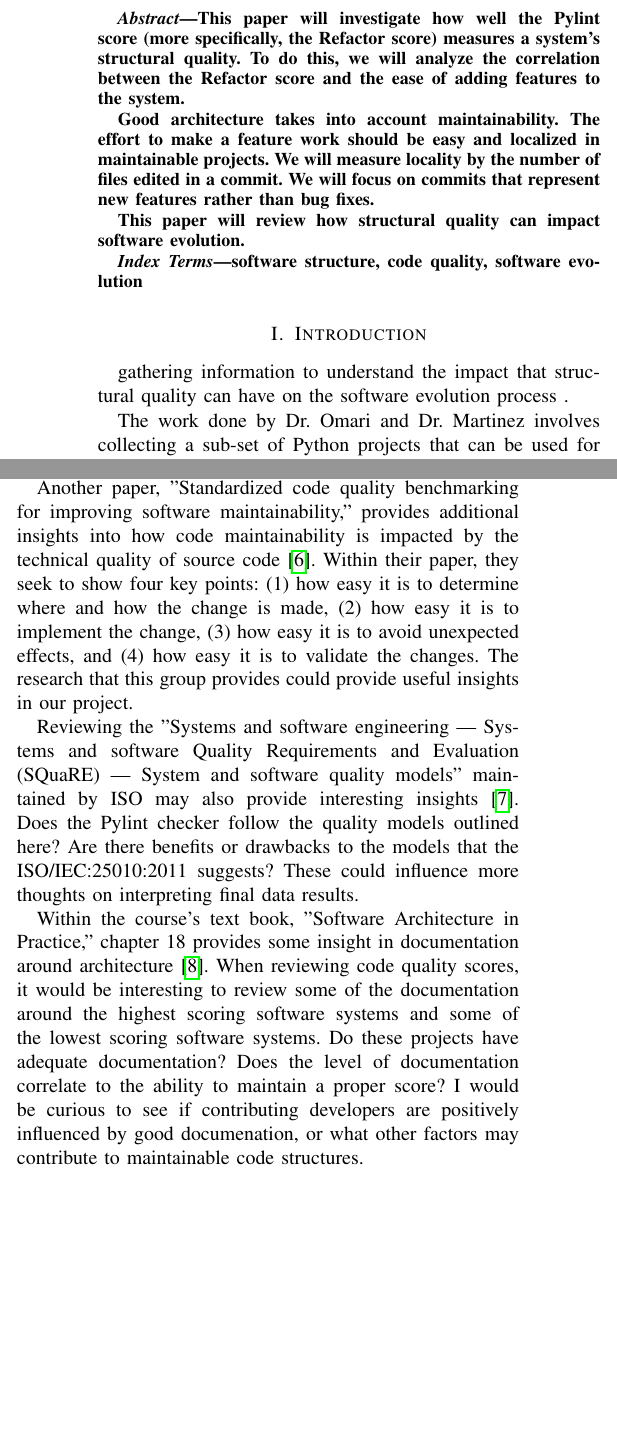
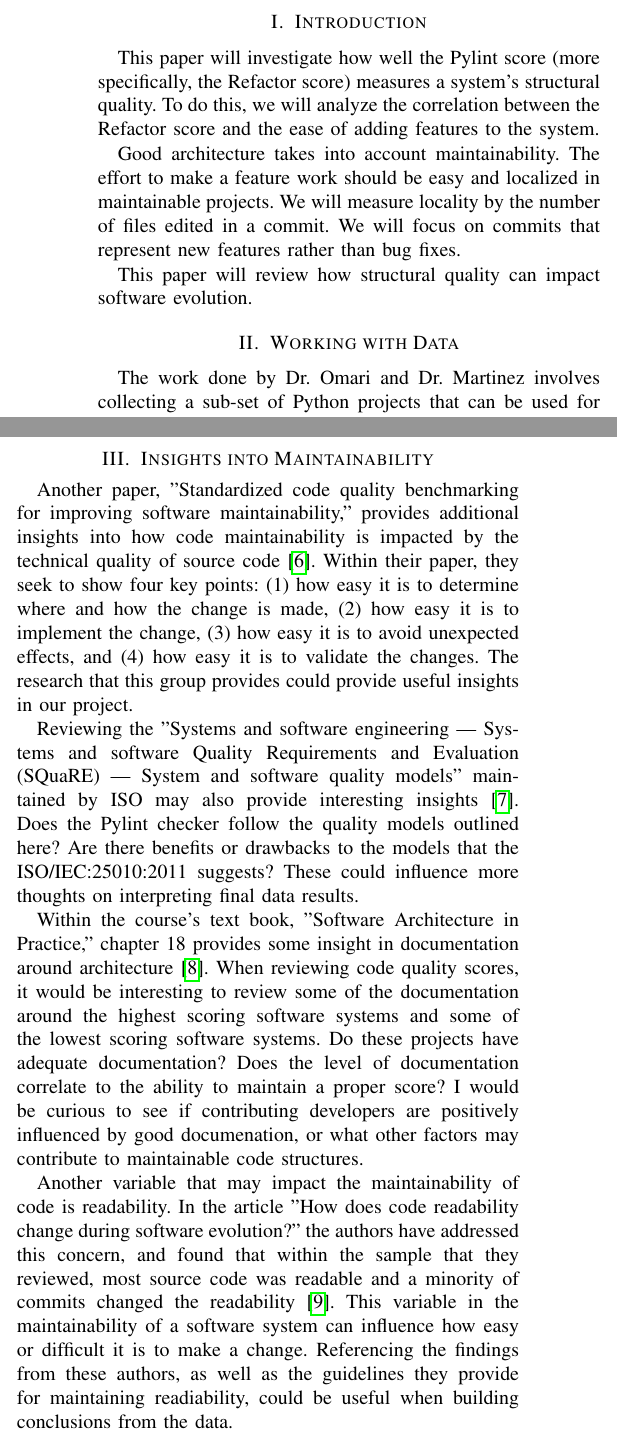
Before and after one commit to amajor/masters-thesis, a LaTeX paper (summary.tex): two parts of the columns of page 1 of 2, joined at a grey line, cut at the place of the change, the shorter picture padded with empty space. Compiled offline with pdfLaTeX; a missing font is replaced by an installed copy or a similar font; a LaTeX package or settings file that is missing is left out.

Commit message:
Restructure sections, remove abstract

```diff
--- a/summary.tex
+++ b/summary.tex
@@ -28,21 +28,14 @@ AlisonMMajor@lewisu.edu}
 \maketitle
 % \tableofcontents
 
-\begin{abstract}
+\section{Introduction}
 This paper will investigate how well the Pylint score (more specifically, the Refactor score) measures a system's structural quality. To do this, we will analyze the correlation between the Refactor score and the ease of adding features to the system.
 
 Good architecture takes into account maintainability. The effort to make a feature work should be easy and localized in maintainable projects. We will measure locality by the number of files edited in a commit. We will focus on commits that represent new features rather than bug fixes.
 
 This paper will review how structural quality can impact software evolution.
-\end{abstract}
 
-\begin{IEEEkeywords}
-software structure, code quality, software evolution
-\end{IEEEkeywords}
-
-\section{Introduction}
-
-gathering information to understand the impact that structural quality can have on the software evolution process .
+\section{Working with Data}
 
 The work done by Dr. Omari and Dr. Martinez involves collecting a sub-set of Python projects that can be used for further research. The bulk of the effort that they have provided is in determining which classifiers to use to pare down the public set of Python systems into a reasonable set for further analysis \cite{omari:2018}. This work will be used to select appropriate Python systems for review by collecting meta-data on these code systems. With this information, we hope to understand the impact that structure quality can have on the software evolution process.
 
@@ -52,12 +45,16 @@ First, in order to understand the scores we'll be working with, we must understa
 
 A study conducted by Baishakhi Ray, Daryl Posnett, Premkumar Devanbu, and Vladimir Filkov begins by programmatically collecting a sample set of projects in GitHub that vary in languages. Then the set is appropriately culled, resulting in a final set used for review. The results are then a study of the impact that different programming languages may have on the code quality of a project \cite{baishakhi:2017}. The methods that this group used and ideas they have formed may be useful in creating direction and assumptions in our own research.
 
+\section{Insights into Maintainability}
+
 Another paper, "Standardized code quality benchmarking for improving software maintainability," provides additional insights into how code maintainability is impacted by the technical quality of source code \cite{baggen:2012}. Within their paper, they seek to show four key points: (1) how easy it is to determine where and how the change is made, (2) how easy it is to implement the change, (3) how easy it is to avoid unexpected effects, and (4) how easy it is to validate the changes. The research that this group provides could provide useful insights in our project.
 
 Reviewing the "Systems and software engineering — Systems and software Quality Requirements and Evaluation (SQuaRE) — System and software quality models" maintained by ISO may also provide interesting insights \cite{iso/iec:25010:2011}. Does the Pylint checker follow the quality models outlined here? Are there benefits or drawbacks to the models that the ISO/IEC:25010:2011 suggests? These could influence more thoughts on interpreting final data results.
 
 Within the course's text book, "Software Architecture in Practice," chapter 18 provides some insight in documentation around architecture \cite{book:software-architecture-in-practice}. When reviewing code quality scores, it would be interesting to review some of the documentation around the highest scoring software systems and some of the lowest scoring software systems. Do these projects have adequate documentation? Does the level of documentation correlate to the ability to maintain a proper score? I would be curious to see if contributing developers are positively influenced by good documenation, or what other factors may contribute to maintainable code structures.
 
+Another variable that may impact the maintainability of code is readability. In the article "How does code readability change during software evolution?" the authors have addressed this concern, and found that within the sample that they reviewed, most source code was readable and a minority of commits changed the readability \cite{piantadosi:2020}. This variable in the maintainability of a software system can influence how easy or difficult it is to make a change. Referencing the findings from these authors, as well as the guidelines they provide for maintaining readiability, could be useful when building conclusions from the data.
+
 \newpage
 \bibliographystyle{unsrt}
 \bibliography{bibliography}
```
Also changed, not shown: summary.pdf.
